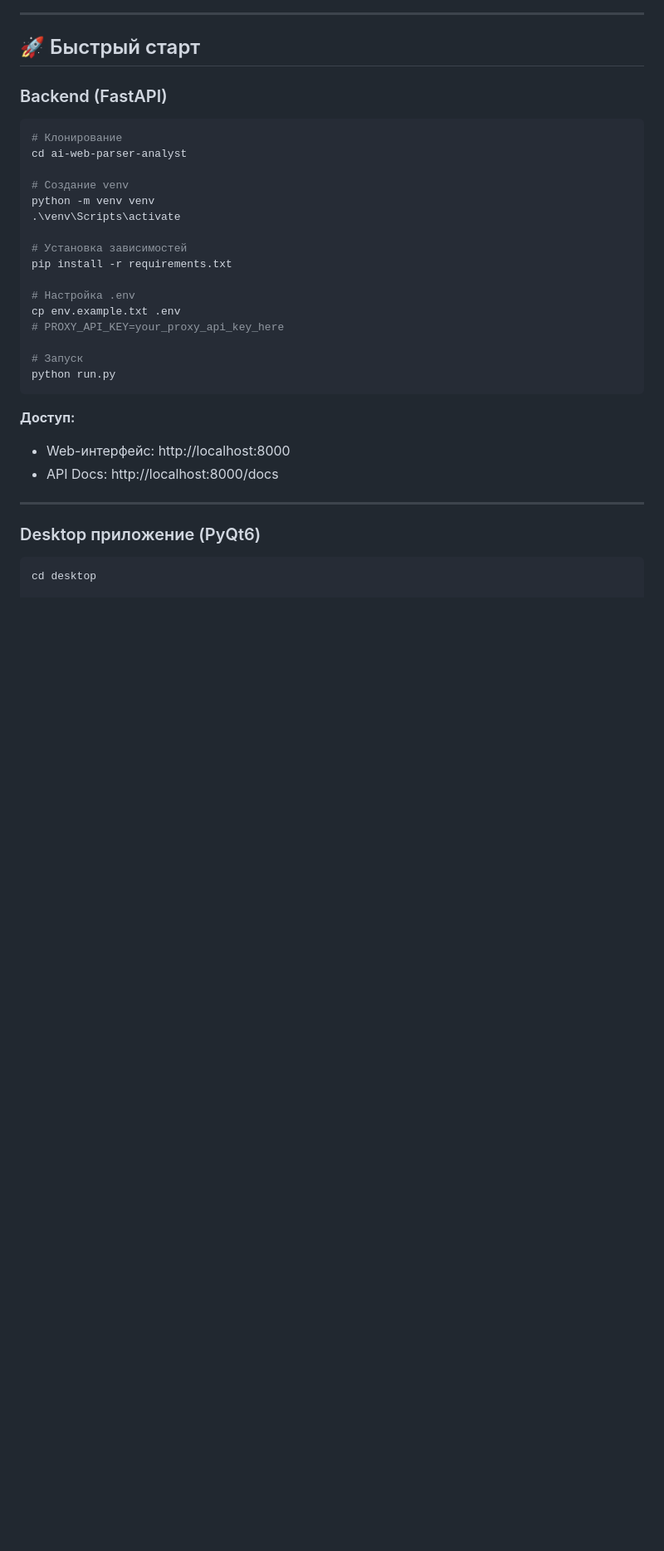
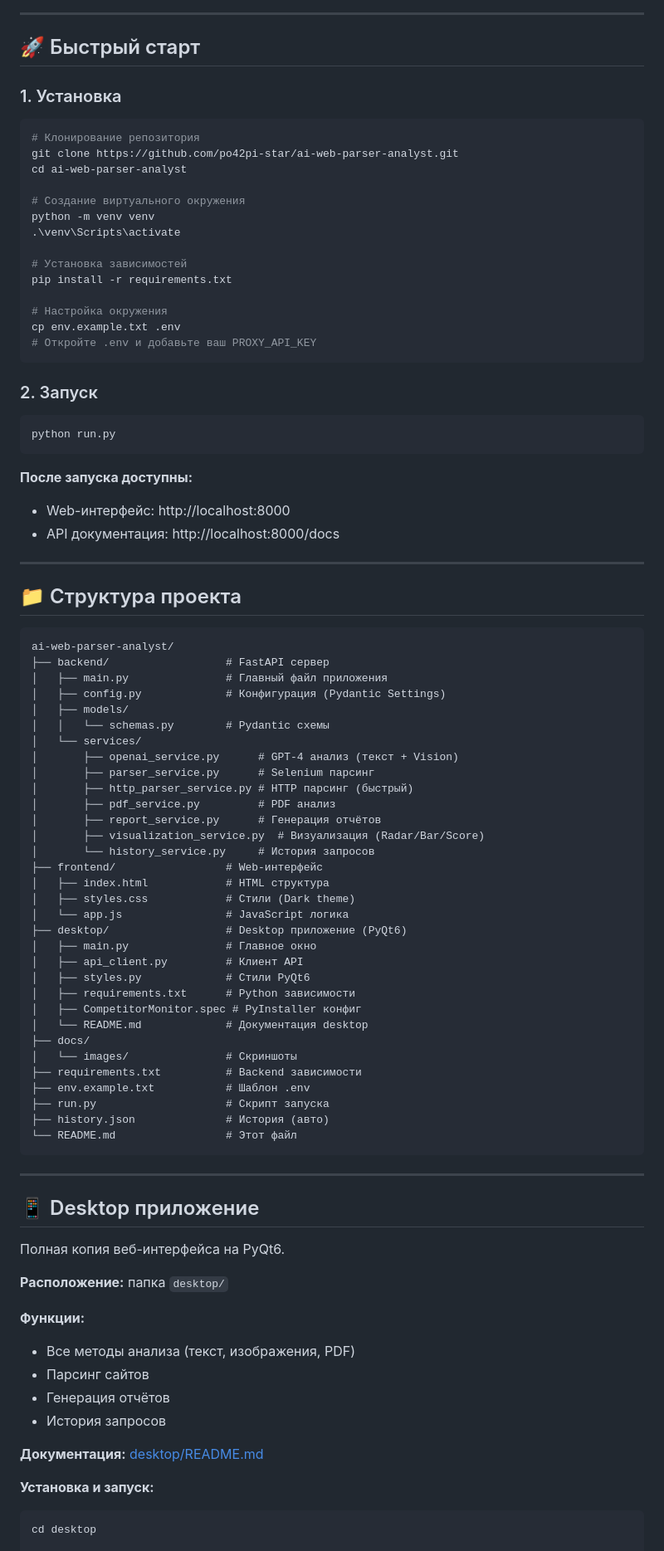
Before and after one commit to po42pi-star/ai-web-parser-analyst, a Markdown page: README.md, the part around one of its changes. Shown at 83% size. Drawn GitHub-style; blank space fills up the shorter version.

````diff
--- a/README.md
+++ b/README.md
@@ -29,34 +60,91 @@ CompetitorAI — это приложение для анализа конкур
 
 ## 🚀 Быстрый старт
 
-### Backend (FastAPI)
+### 1. Установка
 
 ```bash
-# Клонирование
+# Клонирование репозитория
+git clone https://github.com/po42pi-star/ai-web-parser-analyst.git
 cd ai-web-parser-analyst
 
-# Создание venv
+# Создание виртуального окружения
 python -m venv venv
 .\venv\Scripts\activate
 
 # Установка зависимостей
 pip install -r requirements.txt
 
-# Настройка .env
+# Настройка окружения
 cp env.example.txt .env
-# PROXY_API_KEY=your_proxy_api_key_here
+# Откройте .env и добавьте ваш PROXY_API_KEY
+```
 
-# Запуск
+### 2. Запуск
+
+```bash
 python run.py
 ```
 
-**Доступ:**
+**После запуска доступны:**
 - Web-интерфейс: http://localhost:8000
-- API Docs: http://localhost:8000/docs
+- API документация: http://localhost:8000/docs
 
 ---
 
-### Desktop приложение (PyQt6)
+## 📁 Структура проекта
+
+```
+ai-web-parser-analyst/
+├── backend/                  # FastAPI сервер
+│   ├── main.py               # Главный файл приложения
+│   ├── config.py             # Конфигурация (Pydantic Settings)
+│   ├── models/
+│   │   └── schemas.py        # Pydantic схемы
+│   └── services/
+│       ├── openai_service.py      # GPT-4 анализ (текст + Vision)
+│       ├── parser_service.py      # Selenium парсинг
+│       ├── http_parser_service.py # HTTP парсинг (быстрый)
+│       ├── pdf_service.py         # PDF анализ
+│       ├── report_service.py      # Генерация отчётов
+│       ├── visualization_service.py  # Визуализация (Radar/Bar/Score)
+│       └── history_service.py     # История запросов
+├── frontend/                 # Web-интерфейс
+│   ├── index.html            # HTML структура
+│   ├── styles.css            # Стили (Dark theme)
+│   └── app.js                # JavaScript логика
+├── desktop/                  # Desktop приложение (PyQt6)
+│   ├── main.py               # Главное окно
+│   ├── api_client.py         # Клиент API
+│   ├── styles.py             # Стили PyQt6
+│   ├── requirements.txt      # Python зависимости
+│   ├── CompetitorMonitor.spec # PyInstaller конфиг
+│   └── README.md             # Документация desktop
+├── docs/
+│   └── images/               # Скриншоты
+├── requirements.txt          # Backend зависимости
+├── env.example.txt           # Шаблон .env
+├── run.py                    # Скрипт запуска
+├── history.json              # История (авто)
+└── README.md                 # Этот файл
+```
+
+---
+
+## 📱 Desktop приложение
+
+Полная копия веб-интерфейса на PyQt6.
+
+**Расположение:** папка `desktop/`
+
+**Функции:**
+- Все методы анализа (текст, изображения, PDF)
+- Парсинг сайтов
+- Генерация отчётов
+- История запросов
+
+**Документация:** [desktop/README.md](desktop/README.md)
+
+**Установка и запуск:**
 
 ```bash
 cd desktop
````
Also changed, not shown: other parts of README.md (+116 -150 lines).
